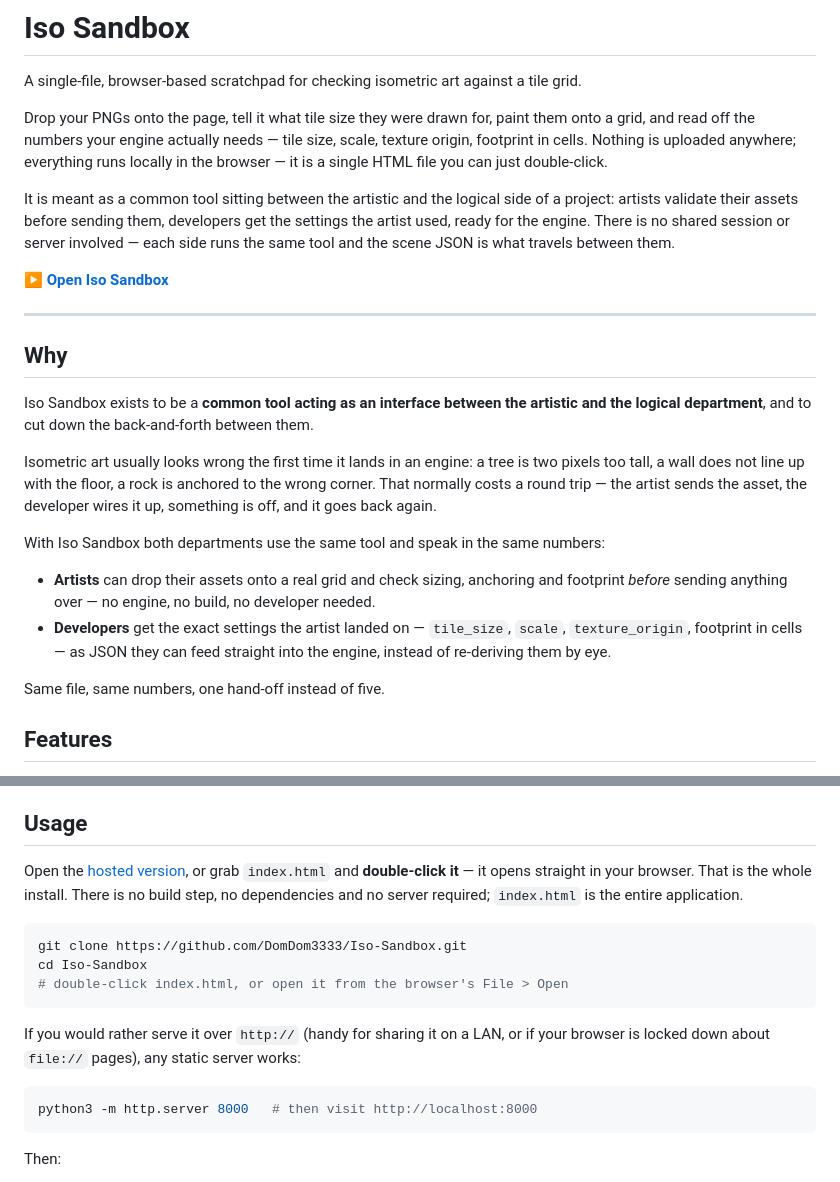
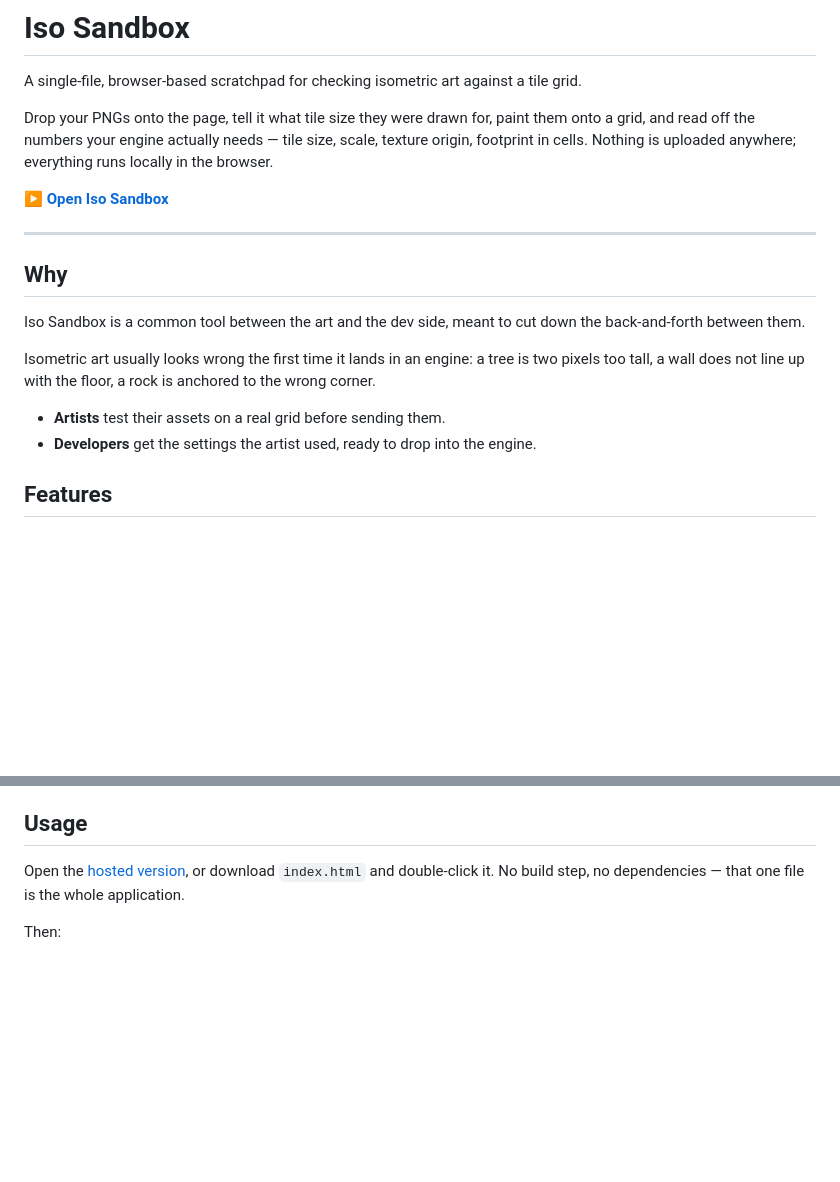
Before and after one commit to DomDom3333/Iso-Sandbox, a Markdown page: README.md, 2 parts joined by grey strips. Rendered like a GitHub page; blank space fills up the shorter version.

Commit message:
docs: Trim README wording
Co-Authored-By: Claude Opus 5 <noreply@anthropic.com>
Claude-Session: https://claude.ai/code/session_011io7SpGGjxsGStdsnQMH1G

````diff
--- a/README.md
+++ b/README.md
@@ -5,12 +5,7 @@ A single-file, browser-based scratchpad for checking isometric art against a til
 Drop your PNGs onto the page, tell it what tile size they were drawn for, paint them
 onto a grid, and read off the numbers your engine actually needs — tile size, scale,
 texture origin, footprint in cells. Nothing is uploaded anywhere; everything runs
-locally in the browser — it is a single HTML file you can just double-click.
-
-It is meant as a common tool sitting between the artistic and the logical side of a
-project: artists validate their assets before sending them, developers get the settings
-the artist used, ready for the engine. There is no shared session or server involved —
-each side runs the same tool and the scene JSON is what travels between them.
+locally in the browser.
 
 **▶ [Open Iso Sandbox](https://domdom3333.github.io/Iso-Sandbox)**
 
@@ -18,23 +13,15 @@ each side runs the same tool and the scene JSON is what travels between them.
 
 ## Why
 
-Iso Sandbox exists to be a **common tool acting as an interface between the artistic and
-the logical department**, and to cut down the back-and-forth between them.
+Iso Sandbox is a common tool between the art and the dev side, meant to cut down the
+back-and-forth between them.
 
 Isometric art usually looks wrong the first time it lands in an engine: a tree is two
 pixels too tall, a wall does not line up with the floor, a rock is anchored to the wrong
-corner. That normally costs a round trip — the artist sends the asset, the developer wires
-it up, something is off, and it goes back again.
+corner.
 
-With Iso Sandbox both departments use the same tool and speak in the same numbers:
-
-- **Artists** can drop their assets onto a real grid and check sizing, anchoring and
-  footprint *before* sending anything over — no engine, no build, no developer needed.
-- **Developers** get the exact settings the artist landed on — `tile_size`, `scale`,
-  `texture_origin`, footprint in cells — as JSON they can feed straight into the engine,
-  instead of re-deriving them by eye.
-
-Same file, same numbers, one hand-off instead of five.
+- **Artists** test their assets on a real grid before sending them.
+- **Developers** get the settings the artist used, ready to drop into the engine.
 
 ## Features
 
@@ -56,23 +43,9 @@ Same file, same numbers, one hand-off instead of five.
 
 ## Usage
 
-Open the [hosted version](https://domdom3333.github.io/Iso-Sandbox), or grab
-`index.html` and **double-click it** — it opens straight in your browser. That is the
-whole install. There is no build step, no dependencies and no server required;
-`index.html` is the entire application.
-
-```bash
-git clone https://github.com/DomDom3333/Iso-Sandbox.git
-cd Iso-Sandbox
-# double-click index.html, or open it from the browser's File > Open
-```
-
-If you would rather serve it over `http://` (handy for sharing it on a LAN, or if your
-browser is locked down about `file://` pages), any static server works:
-
-```bash
-python3 -m http.server 8000   # then visit http://localhost:8000
-```
+Open the [hosted version](https://domdom3333.github.io/Iso-Sandbox), or download
+`index.html` and double-click it. No build step, no dependencies — that one file is the
+whole application.
 
 Then:
 
````
